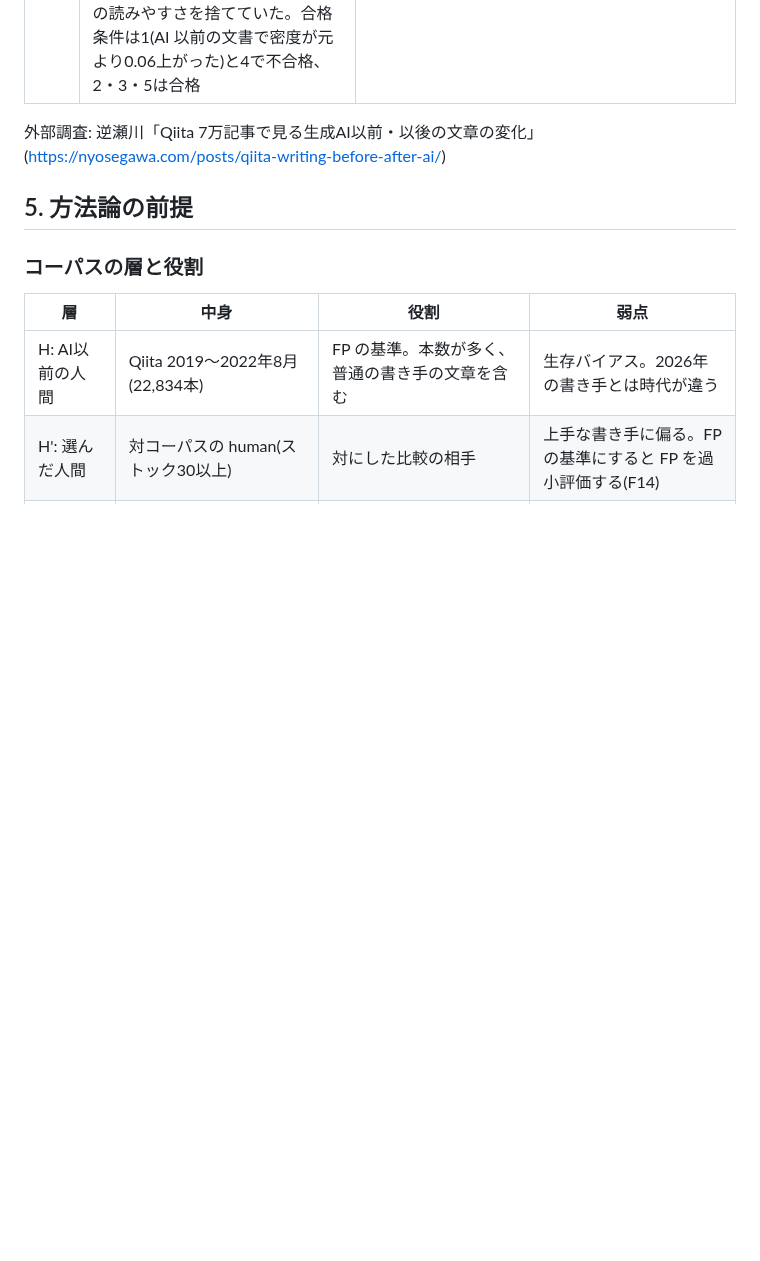
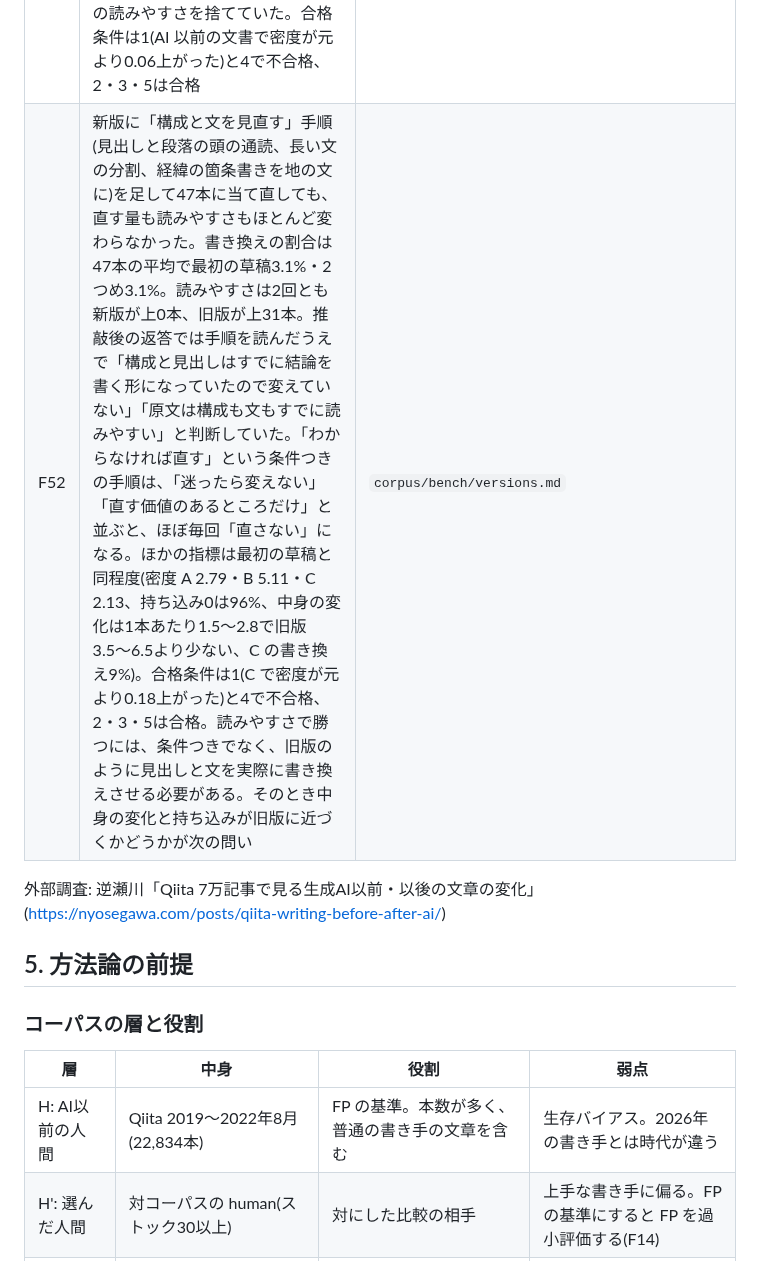
Before and after one commit to coji/natural-japanese, a Markdown page: corpus/ROADMAP.md, the part around the change. Drawn GitHub-style; blank space fills up the shorter version.

Commit message:
feat(corpus): 見直しの手順を足した新版を47本に当て直した結果を記録する(F52)
Co-Authored-By: Claude Opus 5.5 <noreply@anthropic.com>
Claude-Session: https://claude.ai/code/session_01HQPHD6pXknEk9wbFdVsVbT

```diff
--- a/corpus/ROADMAP.md
+++ b/corpus/ROADMAP.md
@@ -94,6 +94,7 @@
 | F49 | 指した文に claude-opus-5-5(effort low)が言い換えを3つまでと「変えなくてよいか」を出し、公開したモデルで並べた(各80文、作者の文書79文)。「原文が最も自然なら黙る」段は働かない。言い換えると AI 以前のモデルでの自然さはほぼ必ず上がり(原文のままは19〜26%)、AI 以前の人間の文と生成文で差がない(AUC 0.40)。モデルは AI 以前によく出る語へ寄せる(「ブラウザ拡張を作る」→「開発する」)。見分けたのは LLM の「変えなくてよい」で、AI 以前の人間の文79%、生成記事55%、作者の文書61%。LLM も変える側に回りモデルが候補を選んだ文は、人間の文19%・生成記事38%・作者の文書35%(指される割合と掛けると、文全体の約1%・8%・5%)。意味は、生成記事では変わる0%だが、人間の文では変わる27%・事実の追加11%で、人間の語の選び方には理由があることが多い。AI 時代らしさの下がり方(d の変化)は生成記事・作者の文書で −4.2〜−4.4、人間の文で −1.4。複数の語を指した文では、LLM が別の語を直して肝心の語を残すことがある(「設計が効きます」→「演出が効きます」)。黙る判断は LLM に、候補の選び方はモデルに任せる分担になる | `corpus/mlm/rewrite-gate.md` |
 | F50 | 1文につき差がいちばん大きい語だけを【】で囲んでも、ほぼ変わらない。複数の語を指した文は239文中19文(8%)しかなく、書き換えで差が最大の語が消えた割合は90〜93%から86〜96%、LLM の「変えなくてよい」・書き換えを出す割合も同程度(人間の文79%・18%、生成記事59%・35%、作者の文書59%・35%)。意味が変わった割合は作者の文書で13%→2%、生成記事で0%→11%と、書き換えを出した各30文前後では揺れの範囲。F49 の「設計が効きます」は、差が最大の語が「設計」(5.5)で「効く」(4.3)ではなかったため、囲み方では直らない。囲み方は、指した語をすべて囲む元のやり方のままでよい | `corpus/mlm/rewrite-gate-top1.md` |
 | F51 | S50 の結果。旧版(main)と新版(skill-v2 の最初の草稿)を47本に当てた。新版は言い回しと中身の保持で旧版を上回り、読みやすさで大きく負けた。生成AI時代の語の密度(1,000字あたり)は、作者の文書で元3.69→旧版4.52・新版2.94、生成記事で6.03→6.35・5.23、AI 以前の人間の文書で1.95→1.77・2.01(旧版は作者の文書で語を増やしていた)。原文にない語の持ち込みは旧版0.8〜2.1語/本、新版0〜0.0語/本(持ち込み0は新版98%)。中身の変化(変わった+消えた+足された、1本あたり)は旧版3.5〜6.5、新版2.0〜2.4で、特に「足された」が1.4〜1.5→0.1〜0.3に減った。書き換えの割合は旧版6〜19%、新版1〜7%。読みやすさは gpt-6-luna の対比較で、2回とも新版が上1本、旧版が上30本。理由の多くは見出しで内容がわかること、文と段落が短く分かれていること。新版は直す量が少なく、旧版が上げていた構成と文の読みやすさを捨てていた。合格条件は1(AI 以前の文書で密度が元より0.06上がった)と4で不合格、2・3・5は合格 | `corpus/bench/versions-f51.md` |
+| F52 | 新版に「構成と文を見直す」手順(見出しと段落の頭の通読、長い文の分割、経緯の箇条書きを地の文に)を足して47本に当て直しても、直す量も読みやすさもほとんど変わらなかった。書き換えの割合は47本の平均で最初の草稿3.1%・2つめ3.1%。読みやすさは2回とも新版が上0本、旧版が上31本。推敲後の返答では手順を読んだうえで「構成と見出しはすでに結論を書く形になっていたので変えていない」「原文は構成も文もすでに読みやすい」と判断していた。「わからなければ直す」という条件つきの手順は、「迷ったら変えない」「直す価値のあるところだけ」と並ぶと、ほぼ毎回「直さない」になる。ほかの指標は最初の草稿と同程度(密度 A 2.79・B 5.11・C 2.13、持ち込み0は96%、中身の変化は1本あたり1.5〜2.8で旧版3.5〜6.5より少ない、C の書き換え9%)。合格条件は1(C で密度が元より0.18上がった)と4で不合格、2・3・5は合格。読みやすさで勝つには、条件つきでなく、旧版のように見出しと文を実際に書き換えさせる必要がある。そのとき中身の変化と持ち込みが旧版に近づくかどうかが次の問い | `corpus/bench/versions.md` |
 
 外部調査: 逆瀬川「Qiita 7万記事で見る生成AI以前・以後の文章の変化」(https://nyosegawa.com/posts/qiita-writing-before-after-ai/)
 
```
Also changed, not shown: corpus/bench/versions.md (added, +27 -0 lines).
